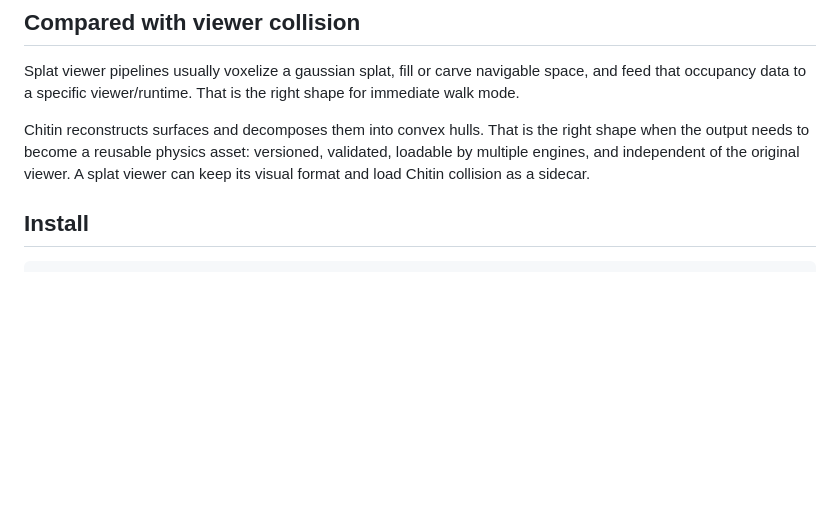
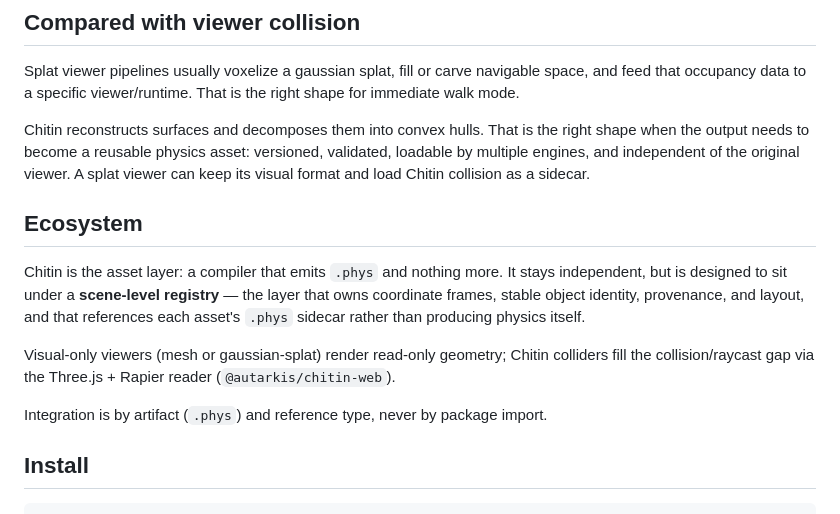
Before and after one commit to Autarkis/chitin, a Markdown page: README.md, the part around the change. GitHub-like rendering; blank space fills up the shorter version.

Commit message:
docs: place chitin in the registry/editor ecosystem

```diff
--- a/README.md
+++ b/README.md
@@ -28,6 +28,21 @@ It is not a splat viewer feature or a single-engine import button. Viewer collis
 Splat viewer pipelines usually voxelize a gaussian splat, fill or carve navigable space, and feed that occupancy data to a specific viewer/runtime. That is the right shape for immediate walk mode.
 
 Chitin reconstructs surfaces and decomposes them into convex hulls. That is the right shape when the output needs to become a reusable physics asset: versioned, validated, loadable by multiple engines, and independent of the original viewer. A splat viewer can keep its visual format and load Chitin collision as a sidecar.
+
+## Ecosystem
+
+Chitin is the asset layer: a compiler that emits `.phys` and nothing more. It
+stays independent, but is designed to sit under a **scene-level registry** — the
+layer that owns coordinate frames, stable object identity, provenance, and
+layout, and that references each asset's `.phys` sidecar rather than producing
+physics itself.
+
+Visual-only viewers (mesh or gaussian-splat) render read-only geometry; Chitin
+colliders fill the collision/raycast gap via the Three.js + Rapier reader
+(`@autarkis/chitin-web`).
+
+Integration is by artifact (`.phys`) and reference type, never by package
+import.
 
 ## Install
 
```
